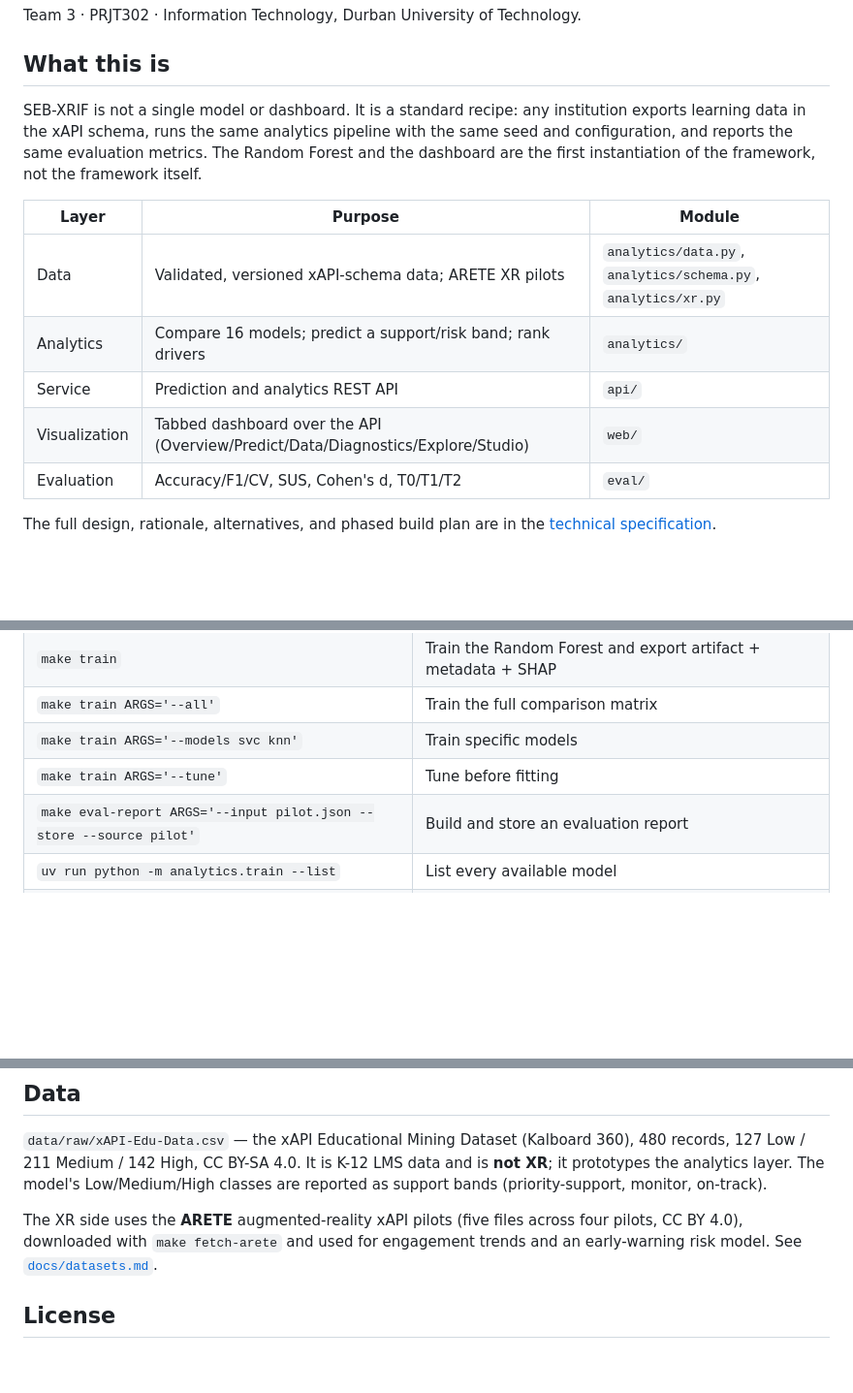
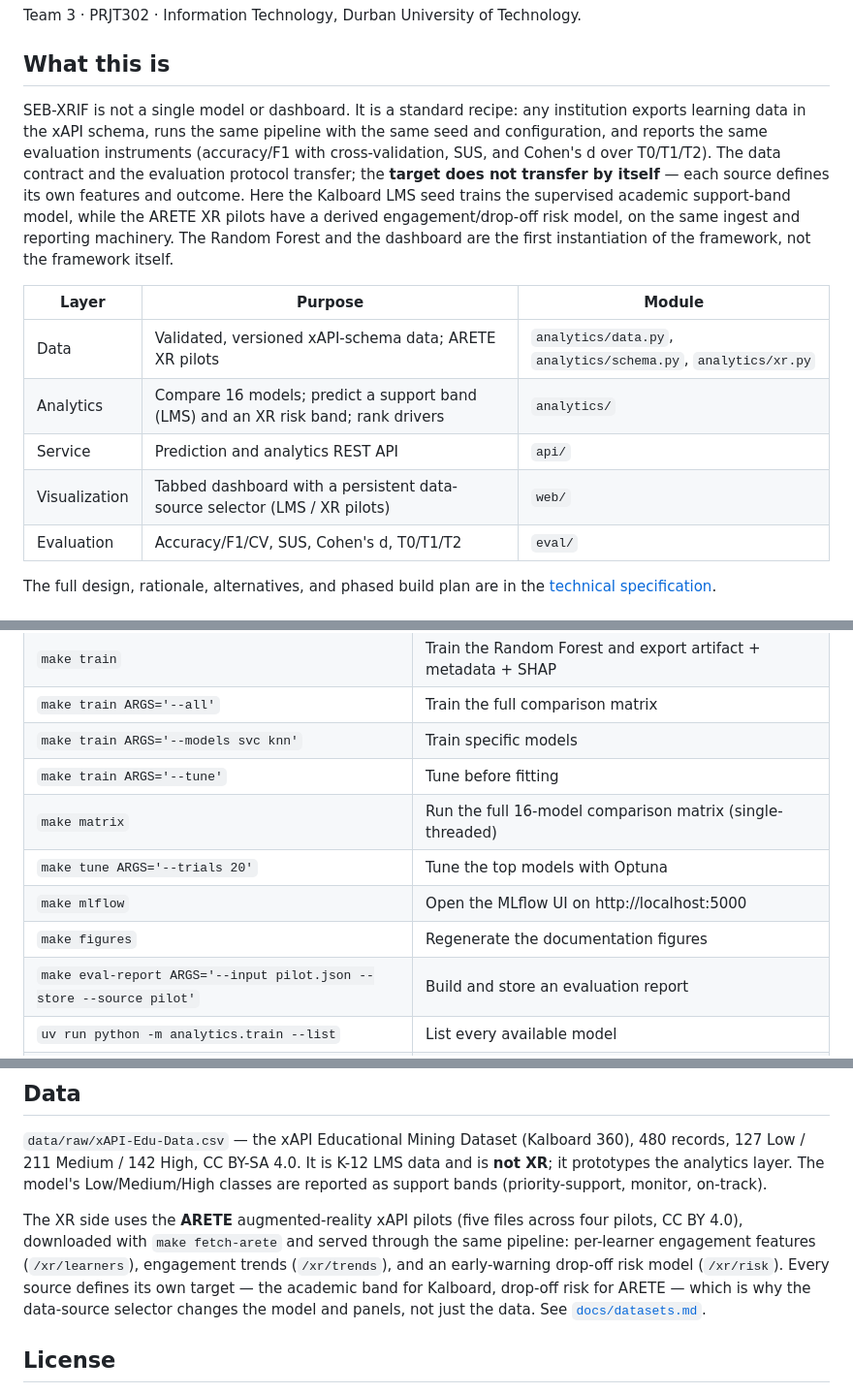
Before and after one commit to T9039/SEB-XRIF, a Markdown page: README.md, 3 parts joined by grey strips. Shown at 97% size. GitHub-like rendering; blank space fills up the shorter version.

Commit message:
Clarify what transfers, and list the missing commands/endpoint
State plainly that the data contract and evaluation protocol transfer but each
source defines its own target (academic band for Kalboard, drop-off risk for
ARETE). Add /xr/learners and the matrix/tune/mlflow/figures commands.

```diff
--- a/README.md
+++ b/README.md
@@ -9,17 +9,22 @@ Team 3 · PRJT302 · Information Technology, Durban University of Technology.
 ## What this is
 
 SEB-XRIF is not a single model or dashboard. It is a standard recipe: any
-institution exports learning data in the xAPI schema, runs the same analytics
-pipeline with the same seed and configuration, and reports the same evaluation
-metrics. The Random Forest and the dashboard are the first instantiation of the
-framework, not the framework itself.
+institution exports learning data in the xAPI schema, runs the same pipeline with
+the same seed and configuration, and reports the same evaluation instruments
+(accuracy/F1 with cross-validation, SUS, and Cohen's d over T0/T1/T2). The data
+contract and the evaluation protocol transfer; the **target does not transfer by
+itself** — each source defines its own features and outcome. Here the Kalboard
+LMS seed trains the supervised academic support-band model, while the ARETE XR
+pilots have a derived engagement/drop-off risk model, on the same ingest and
+reporting machinery. The Random Forest and the dashboard are the first
+instantiation of the framework, not the framework itself.
 
 | Layer | Purpose | Module |
 | --- | --- | --- |
 | Data | Validated, versioned xAPI-schema data; ARETE XR pilots | `analytics/data.py`, `analytics/schema.py`, `analytics/xr.py` |
-| Analytics | Compare 16 models; predict a support/risk band; rank drivers | `analytics/` |
+| Analytics | Compare 16 models; predict a support band (LMS) and an XR risk band; rank drivers | `analytics/` |
 | Service | Prediction and analytics REST API | `api/` |
-| Visualization | Tabbed dashboard over the API (Overview/Predict/Data/Diagnostics/Explore/Studio) | `web/` |
+| Visualization | Tabbed dashboard with a persistent data-source selector (LMS / XR pilots) | `web/` |
 | Evaluation | Accuracy/F1/CV, SUS, Cohen's d, T0/T1/T2 | `eval/` |
 
 The full design, rationale, alternatives, and phased build plan are in the
@@ -79,6 +84,10 @@ http://localhost:5173.
 | `make train ARGS='--all'` | Train the full comparison matrix |
 | `make train ARGS='--models svc knn'` | Train specific models |
 | `make train ARGS='--tune'` | Tune before fitting |
+| `make matrix` | Run the full 16-model comparison matrix (single-threaded) |
+| `make tune ARGS='--trials 20'` | Tune the top models with Optuna |
+| `make mlflow` | Open the MLflow UI on http://localhost:5000 |
+| `make figures` | Regenerate the documentation figures |
 | `make eval-report ARGS='--input pilot.json --store --source pilot'` | Build and store an evaluation report |
 | `uv run python -m analytics.train --list` | List every available model |
 | `uv run dvc repro` | Reproduce data + model from a clean checkout |
@@ -244,9 +255,12 @@ Low/Medium/High classes are reported as support bands (priority-support, monitor
 on-track).
 
 The XR side uses the **ARETE** augmented-reality xAPI pilots (five files across
-four pilots, CC BY 4.0), downloaded with `make fetch-arete` and used for
-engagement trends and an early-warning risk model. See
-[`docs/datasets.md`](docs/datasets.md).
+four pilots, CC BY 4.0), downloaded with `make fetch-arete` and served through the
+same pipeline: per-learner engagement features (`/xr/learners`), engagement
+trends (`/xr/trends`), and an early-warning drop-off risk model (`/xr/risk`).
+Every source defines its own target — the academic band for Kalboard, drop-off
+risk for ARETE — which is why the data-source selector changes the model and
+panels, not just the data. See [`docs/datasets.md`](docs/datasets.md).
 
 ## License
 
```
Also changed, not shown: other parts of README.md (+3 -1 lines).
